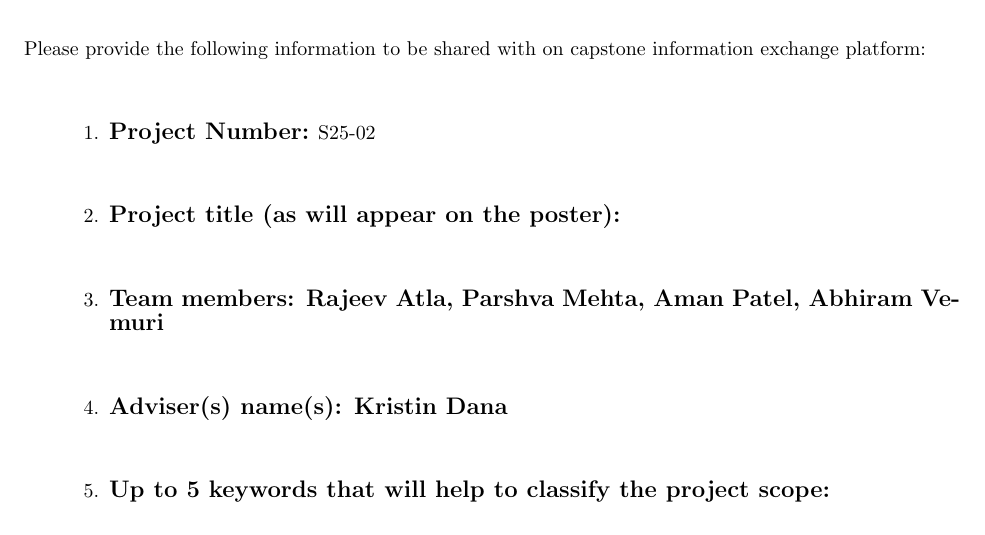
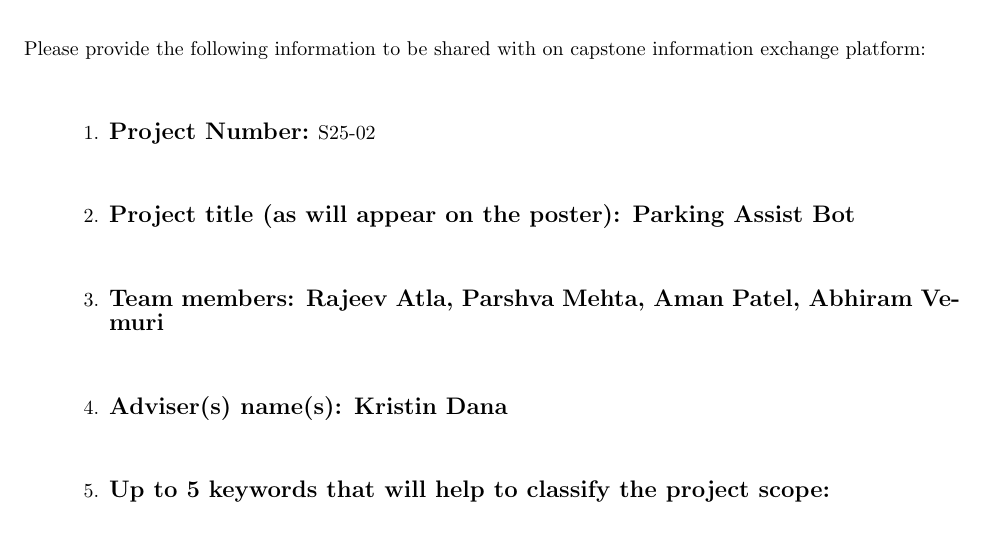
Before and after one commit to RajeevAtla/ece-capstone, a LaTeX document (Scope of Work/SOW.tex): part of page 1 of 2, cut so that both start at the same text. Compiled offline with pdfLaTeX.

Commit message:
added project title

```diff
--- a/Scope of Work/SOW.tex
+++ b/Scope of Work/SOW.tex
@@ -25,7 +25,7 @@
 
     \vspace{1em}
 
-    \item \textbf{\large  Project title (as will appear on the poster):} \\
+    \item \textbf{\large  Project title (as will appear on the poster): Parking Assist Bot} \\
 
     \vspace{1em}
 
```
